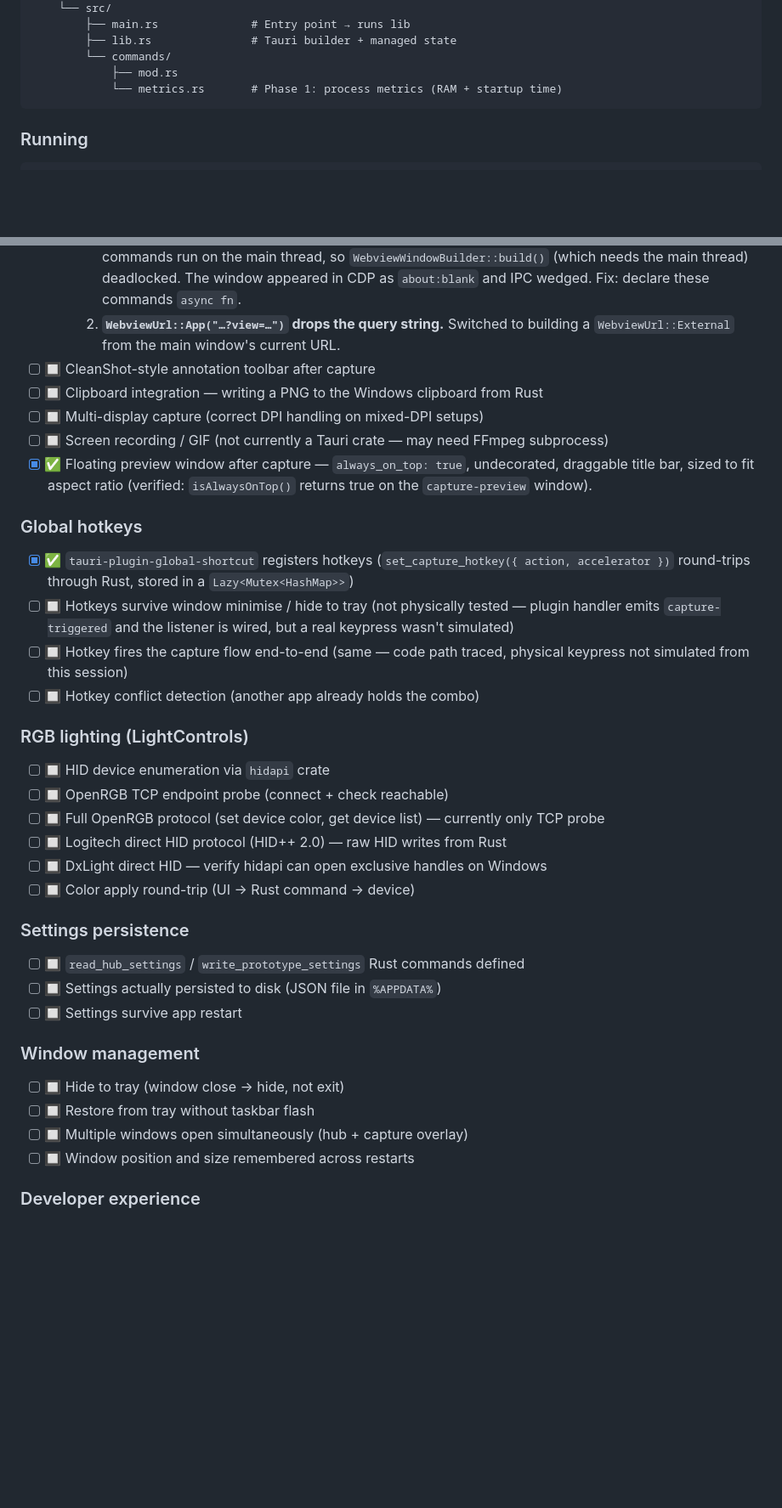
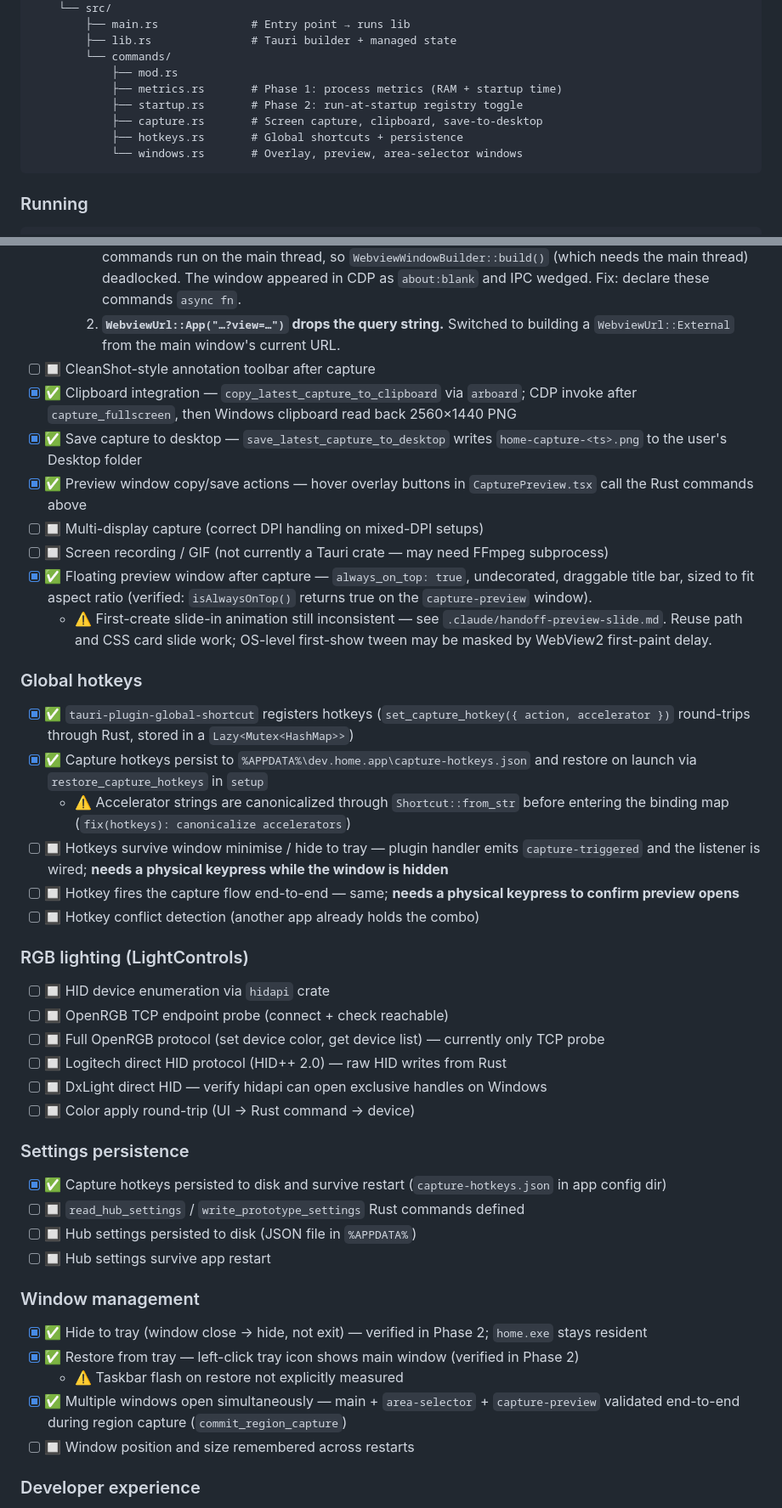
Before and after one commit to ugogo/pane, a Markdown page: docs/tauri-migration-spike.md, 2 parts joined by grey strips. Shown at 85% size. Rendered like a GitHub page; blank space fills up the shorter version.

````diff
--- a/docs/tauri-migration-spike.md
+++ b/docs/tauri-migration-spike.md
@@ -78,7 +78,11 @@ src/
         ├── lib.rs               # Tauri builder + managed state
         └── commands/
             ├── mod.rs
-            └── metrics.rs       # Phase 1: process metrics (RAM + startup time)
+            ├── metrics.rs       # Phase 1: process metrics (RAM + startup time)
+            ├── startup.rs       # Phase 2: run-at-startup registry toggle
+            ├── capture.rs       # Screen capture, clipboard, save-to-desktop
+            ├── hotkeys.rs       # Global shortcuts + persistence
+            └── windows.rs       # Overlay, preview, area-selector windows
 ```
 
 ### Running
@@ -138,16 +139,21 @@ Each item below is a capability the production app depends on.
     1. **Sync commands deadlock window creation.** `show_capture_preview` was a sync `fn` — sync commands run on the main thread, so `WebviewWindowBuilder::build()` (which needs the main thread) deadlocked. The window appeared in CDP as `about:blank` and IPC wedged. Fix: declare these commands `async fn`.
     2. **`WebviewUrl::App("…?view=…")` drops the query string.** Switched to building a `WebviewUrl::External` from the main window's current URL.
 - [ ] 🔲 CleanShot-style annotation toolbar after capture
-- [ ] 🔲 Clipboard integration — writing a PNG to the Windows clipboard from Rust
+- [x] ✅ Clipboard integration — `copy_latest_capture_to_clipboard` via `arboard`; CDP invoke after `capture_fullscreen`, then Windows clipboard read back 2560×1440 PNG
+- [x] ✅ Save capture to desktop — `save_latest_capture_to_desktop` writes `home-capture-<ts>.png` to the user's Desktop folder
+- [x] ✅ Preview window copy/save actions — hover overlay buttons in `CapturePreview.tsx` call the Rust commands above
 - [ ] 🔲 Multi-display capture (correct DPI handling on mixed-DPI setups)
 - [ ] 🔲 Screen recording / GIF (not currently a Tauri crate — may need FFmpeg subprocess)
 - [x] ✅ Floating preview window after capture — `always_on_top: true`, undecorated, draggable title bar, sized to fit aspect ratio (verified: `isAlwaysOnTop()` returns true on the `capture-preview` window).
+  - ⚠️ First-create slide-in animation still inconsistent — see `.claude/handoff-preview-slide.md`. Reuse path and CSS card slide work; OS-level first-show tween may be masked by WebView2 first-paint delay.
 
 ### Global hotkeys
 
 - [x] ✅ `tauri-plugin-global-shortcut` registers hotkeys (`set_capture_hotkey({ action, accelerator })` round-trips through Rust, stored in a `Lazy<Mutex<HashMap>>`)
-- [ ] 🔲 Hotkeys survive window minimise / hide to tray (not physically tested — plugin handler emits `capture-triggered` and the listener is wired, but a real keypress wasn't simulated)
-- [ ] 🔲 Hotkey fires the capture flow end-to-end (same — code path traced, physical keypress not simulated from this session)
+- [x] ✅ Capture hotkeys persist to `%APPDATA%\dev.home.app\capture-hotkeys.json` and restore on launch via `restore_capture_hotkeys` in `setup`
+  - ⚠️ Accelerator strings are canonicalized through `Shortcut::from_str` before entering the binding map (`fix(hotkeys): canonicalize accelerators`)
+- [ ] 🔲 Hotkeys survive window minimise / hide to tray — plugin handler emits `capture-triggered` and the listener is wired; **needs a physical keypress while the window is hidden**
+- [ ] 🔲 Hotkey fires the capture flow end-to-end — same; **needs a physical keypress to confirm preview opens**
 - [ ] 🔲 Hotkey conflict detection (another app already holds the combo)
 
 ### RGB lighting (LightControls)
@@ -161,15 +167,17 @@ Each item below is a capability the production app depends on.
 
 ### Settings persistence
 
+- [x] ✅ Capture hotkeys persisted to disk and survive restart (`capture-hotkeys.json` in app config dir)
 - [ ] 🔲 `read_hub_settings` / `write_prototype_settings` Rust commands defined
-- [ ] 🔲 Settings actually persisted to disk (JSON file in `%APPDATA%`)
-- [ ] 🔲 Settings survive app restart
+- [ ] 🔲 Hub settings persisted to disk (JSON file in `%APPDATA%`)
+- [ ] 🔲 Hub settings survive app restart
 
 ### Window management
 
-- [ ] 🔲 Hide to tray (window close → hide, not exit)
-- [ ] 🔲 Restore from tray without taskbar flash
-- [ ] 🔲 Multiple windows open simultaneously (hub + capture overlay)
+- [x] ✅ Hide to tray (window close → hide, not exit) — verified in Phase 2; `home.exe` stays resident
+- [x] ✅ Restore from tray — left-click tray icon shows main window (verified in Phase 2)
+  - ⚠️ Taskbar flash on restore not explicitly measured
+- [x] ✅ Multiple windows open simultaneously — main + `area-selector` + `capture-preview` validated end-to-end during region capture (`commit_region_capture`)
 - [ ] 🔲 Window position and size remembered across restarts
 
 ### Developer experience
````
Also changed, not shown: other parts of docs/tauri-migration-spike.md (+15 -16 lines).
